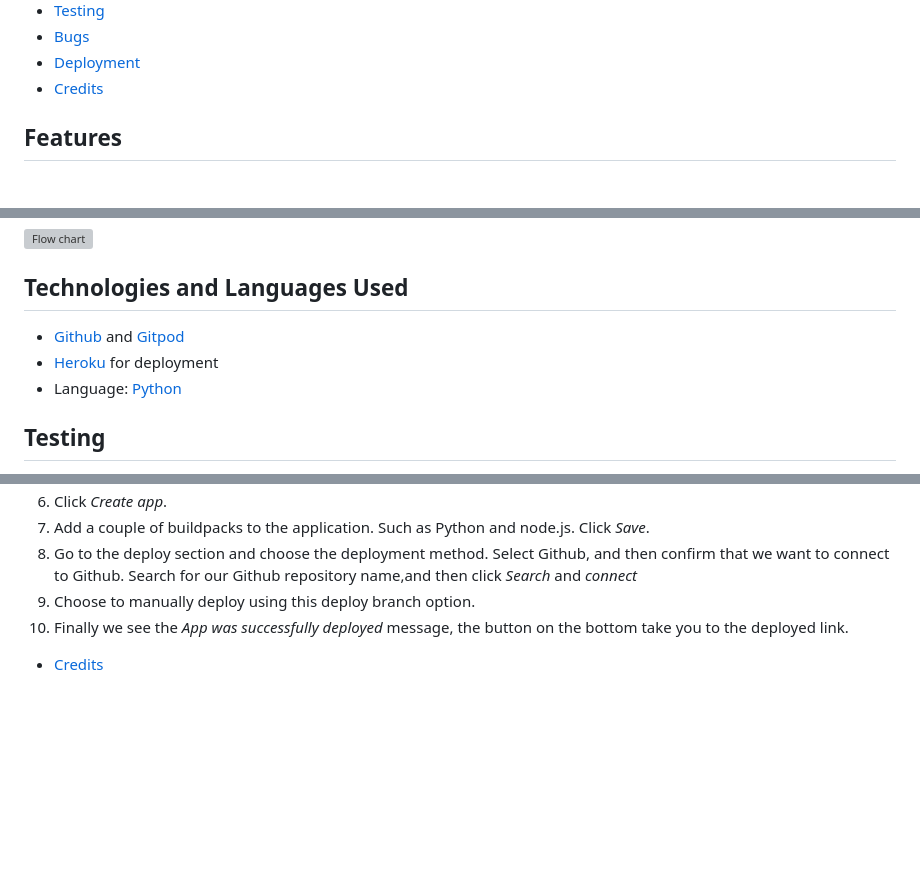
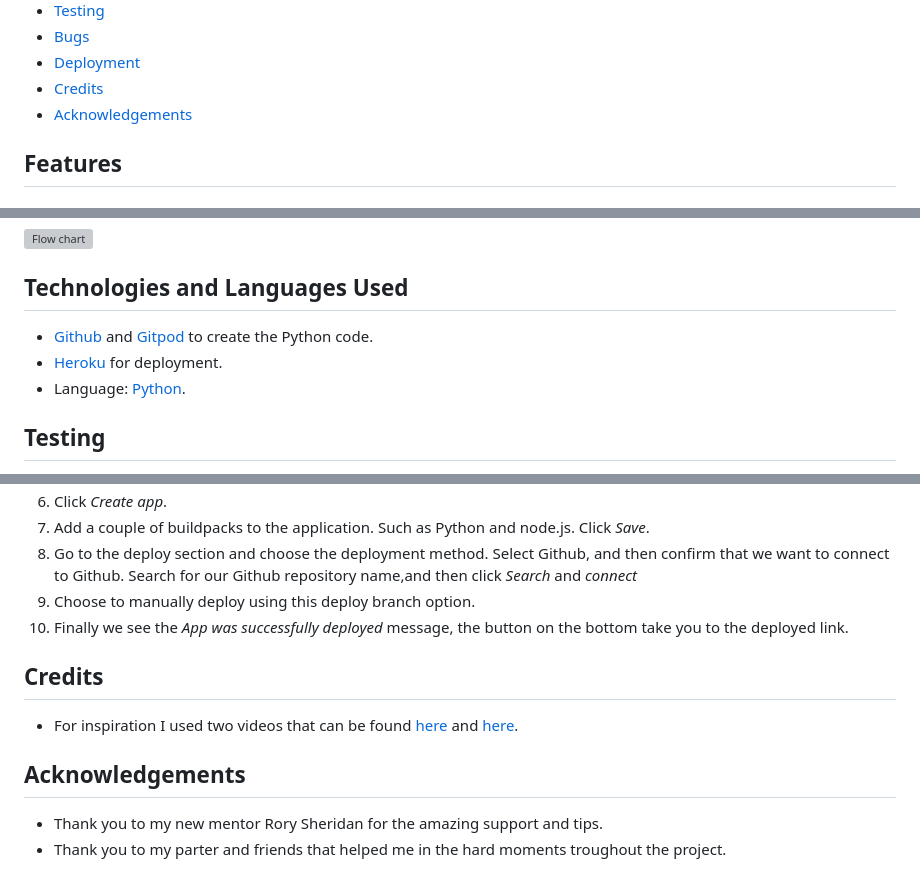
Before and after one commit to c-argus/ExpensiveIrishHouses, a Markdown page: README.md, 3 parts joined by grey strips. GitHub-like rendering; blank space fills up the shorter version; grey boxes are pictures that could not be loaded.

Commit message:
Add credits and acknowledgements to readme

```diff
--- a/README.md
+++ b/README.md
@@ -27,6 +27,7 @@ The live website on Heroku can be accessed at the following link: [Live Website
 * [Bugs](#bugs)
 * [Deployment](#deployment)
 * [Credits](#credits)
+* [Acknowledgements](#acknowledgements)
 
 ## Features
 ## Menu
@@ -103,9 +104,9 @@ Below is flow chart that demonstrates what actions take place while the user is
 ![Flow chart]()
 
 ## Technologies and Languages Used
-* [Github](https://github.com/) and [Gitpod](https://www.gitpod.io/)
-* [Heroku](https://www.heroku.com/) for deployment
-* Language: [Python](https://www.python.org/)
+* [Github](https://github.com/) and [Gitpod](https://www.gitpod.io/) to create the Python code.
+* [Heroku](https://www.heroku.com/) for deployment.
+* Language: [Python](https://www.python.org/).
 
 ## Testing
 The code was tested using the [CI Python Linter](https://pep8ci.herokuapp.com/). All my code was up to PEP8 standards, except for a few erros with blank spaces and some lines to long. As an advise from my mentor I used *# noqa E501* to fix the long lines. The whole code was fixed so is all clear, no erros found.
@@ -131,6 +132,9 @@ The project was deployed on Heroku using the following method:
 9. Choose to  manually deploy using this deploy branch option.
 10. Finally we see the *App was successfully deployed* message, the button on the bottom take you to the deployed link.
 
+## Credits
+* For inspiration I used two videos that can be found [here](https://www.youtube.com/watch?v=IbdgcUqWSeo&t=194s) and [here](https://www.youtube.com/watch?v=A3PRB1Wc0UA).
 
-
-* [Credits](#credits)
+## Acknowledgements
+* Thank you to my new mentor Rory Sheridan for the amazing support and tips.
+* Thank you to my parter and friends that helped me in the hard moments troughout the project.
```
